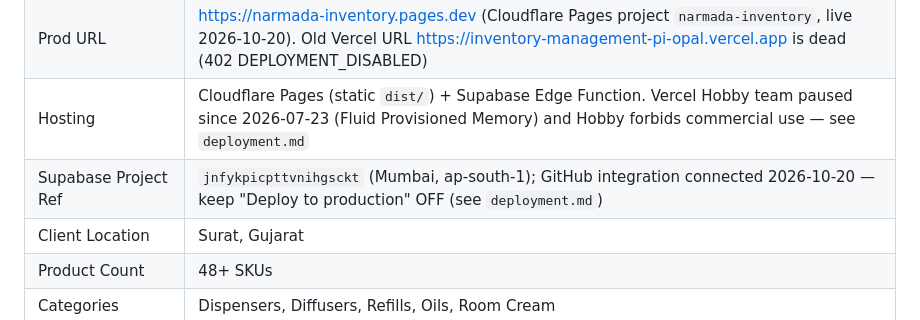
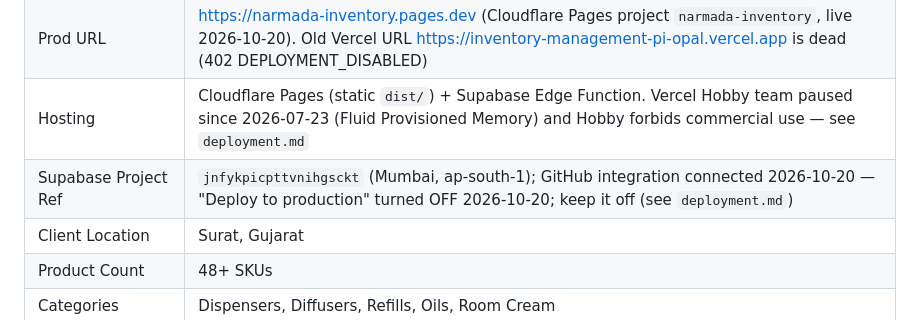
Before and after one commit to naramadaessence/inventory-management, a Markdown page: knowledge-base/README.md, the part around the change. GitHub-like rendering.

Commit message:
docs(kb): Supabase deploy-to-production disabled
Co-Authored-By: Claude Opus 5.5 <noreply@anthropic.com>

```diff
--- a/knowledge-base/README.md
+++ b/knowledge-base/README.md
@@ -101,7 +101,7 @@ Web-based inventory management system for **Narmada Essence**, a fragrance compa
 | Domain | narmadaessence.com |
 | Prod URL | https://narmada-inventory.pages.dev (Cloudflare Pages project `narmada-inventory`, live 2026-10-20). Old Vercel URL https://inventory-management-pi-opal.vercel.app is dead (402 DEPLOYMENT_DISABLED) |
 | Hosting | Cloudflare Pages (static `dist/`) + Supabase Edge Function. Vercel Hobby team paused since 2026-07-23 (Fluid Provisioned Memory) and Hobby forbids commercial use — see `deployment.md` |
-| Supabase Project Ref | `jnfykpicpttvnihgsckt` (Mumbai, ap-south-1); GitHub integration connected 2026-10-20 — keep "Deploy to production" OFF (see `deployment.md`) |
+| Supabase Project Ref | `jnfykpicpttvnihgsckt` (Mumbai, ap-south-1); GitHub integration connected 2026-10-20 — "Deploy to production" turned OFF 2026-10-20; keep it off (see `deployment.md`) |
 | Client Location | Surat, Gujarat |
 | Product Count | 48+ SKUs |
 | Categories | Dispensers, Diffusers, Refills, Oils, Room Cream |
```
Also changed, not shown: knowledge-base/active-context.md (+1 -1 lines).
